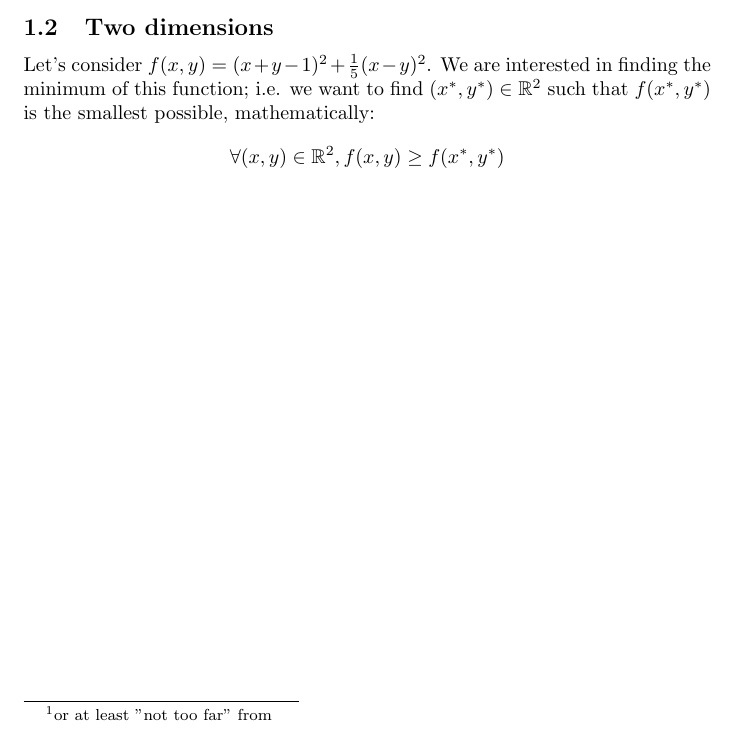
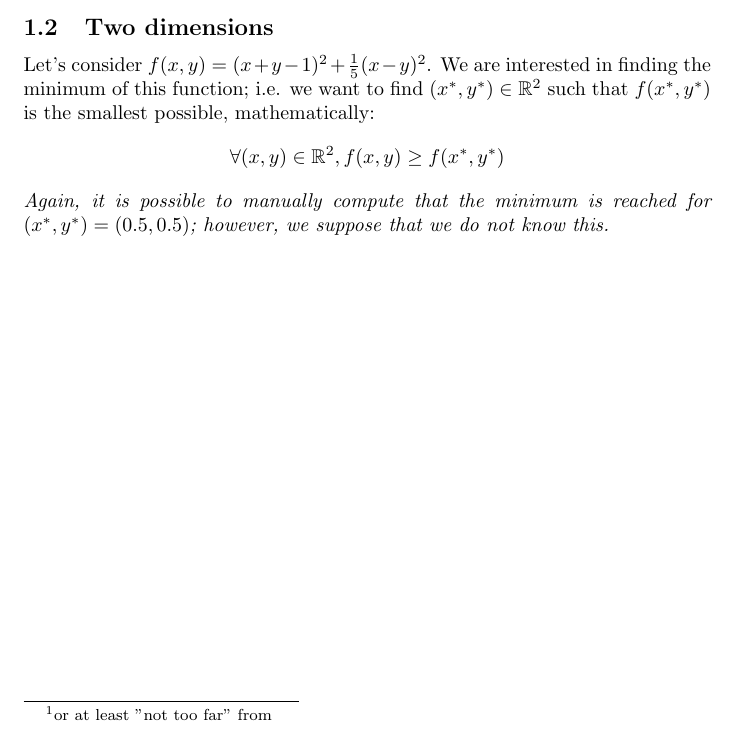
Before and after one commit to pauldubois98/RefresherMaths2023, a LaTeX problem sheet (ExercisesSet1/ExercisesOptimization.tex): part of page 2 of 2, cut so that both start at the same text. Compiled offline with pdfLaTeX.

Commit message:
disclaimer

```diff
--- a/ExercisesSet1/ExercisesOptimization.tex
+++ b/ExercisesSet1/ExercisesOptimization.tex
@@ -78,6 +78,7 @@
 	We are interested in finding the minimum of this function;
 	i.e. we want to find $(x^*,y^*) \in \R^2$ such that $f(x^*,y^*)$ is the smallest possible, mathematically:
 	$$\forall (x,y) \in \R^2, f(x,y) \geq f(x^*, y^*)$$
+	\textit{Again, it is possible to manually compute that the minimum is reached for $(x^*, y^*) = (0.5, 0.5)$; however, we suppose that we do not know this.}
 
 
 
```
Also changed, not shown: ExercisesSet1/ExercisesOptimization.pdf.
